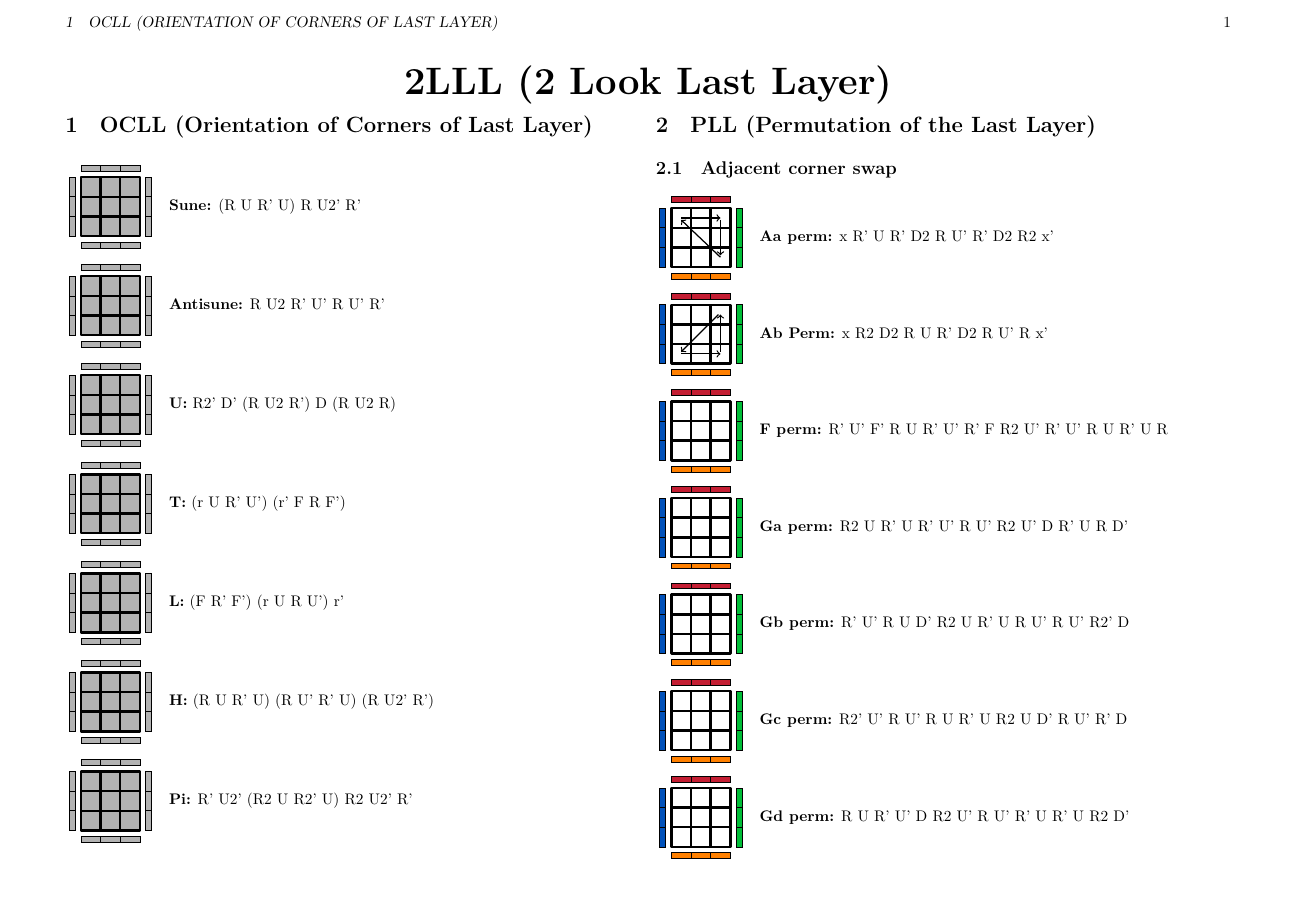
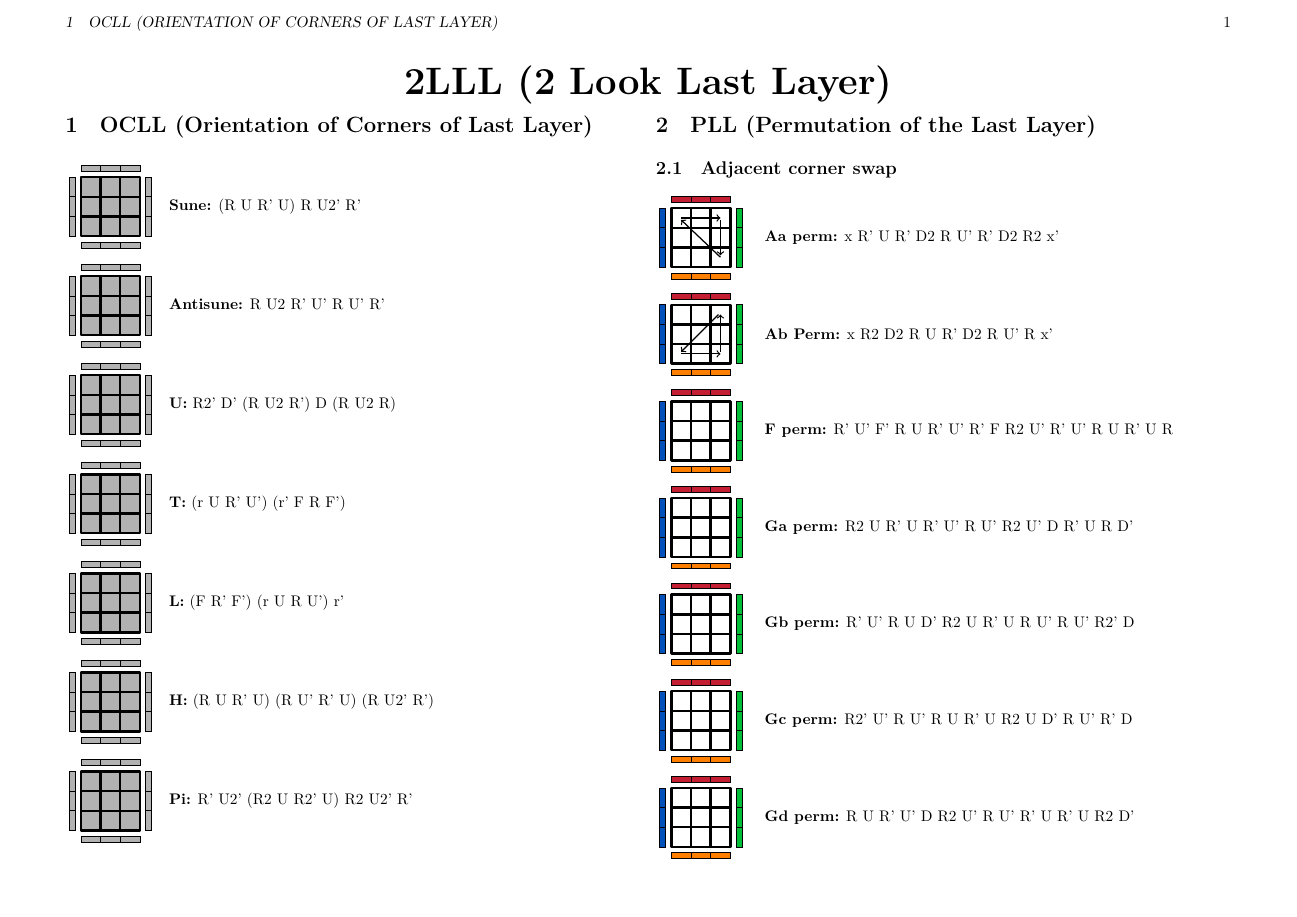
Before and after one commit to vvvictoire/zbll, a LaTeX document (main.tex): page 1 of 2. Compiled offline with XeLaTeX.

Commit message:
factor in 2 pages

```diff
--- a/main.tex
+++ b/main.tex
@@ -35,8 +35,12 @@
 		\DrawRubikFaceUpSide%
 		#1
 	}
-	\hspace{0.2cm}\textbf{#2:}\formatRubikSequence{#3}
-	\IfStrEq{#4}{}{}{\par\hspace{2.2cm}#4}
+	\hspace{0.2cm}
+	\begin{minipage}{10cm}
+		\textbf{#2:}\formatRubikSequence{#3}
+
+		#4
+	\end{minipage}
 	\vspace{0.2cm}
 }
 
```
